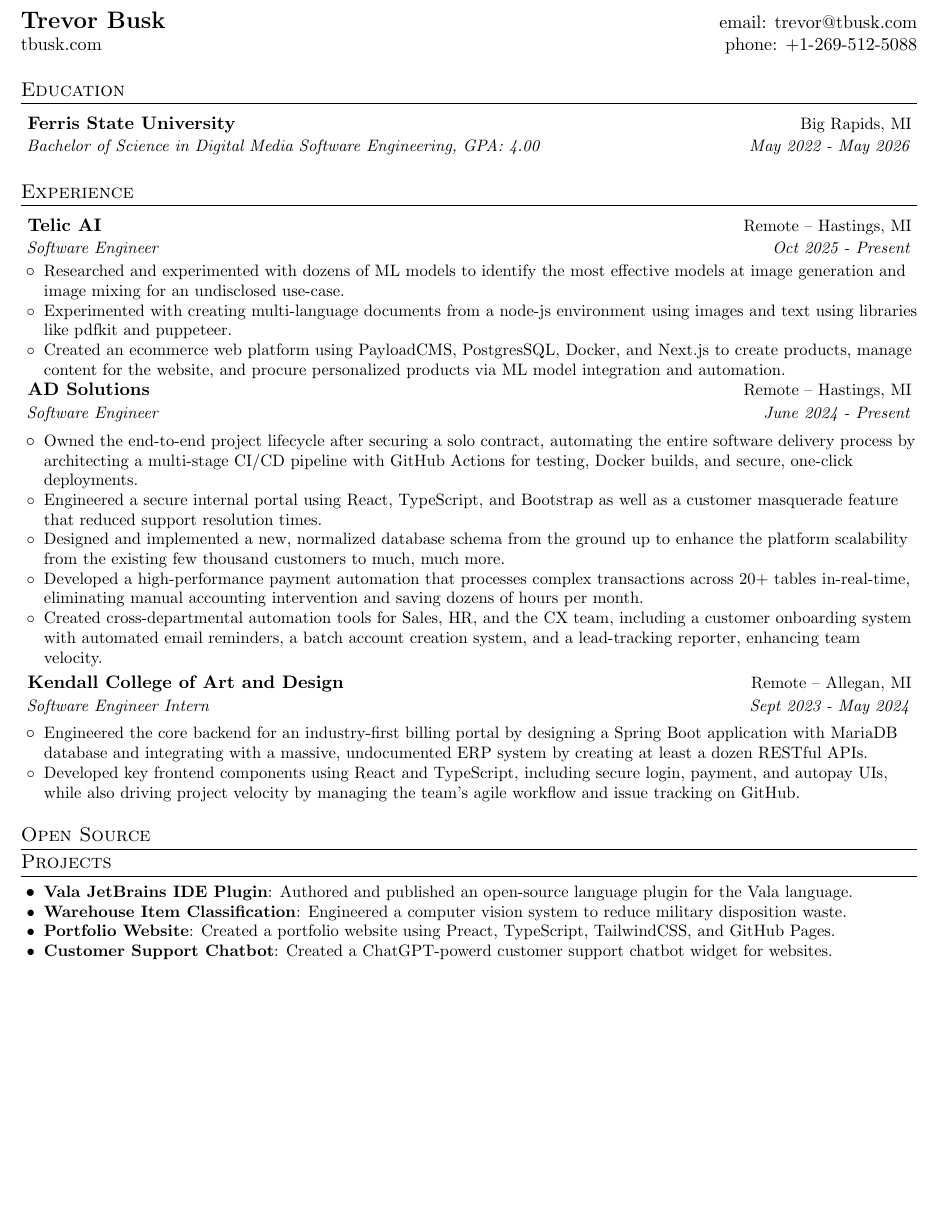
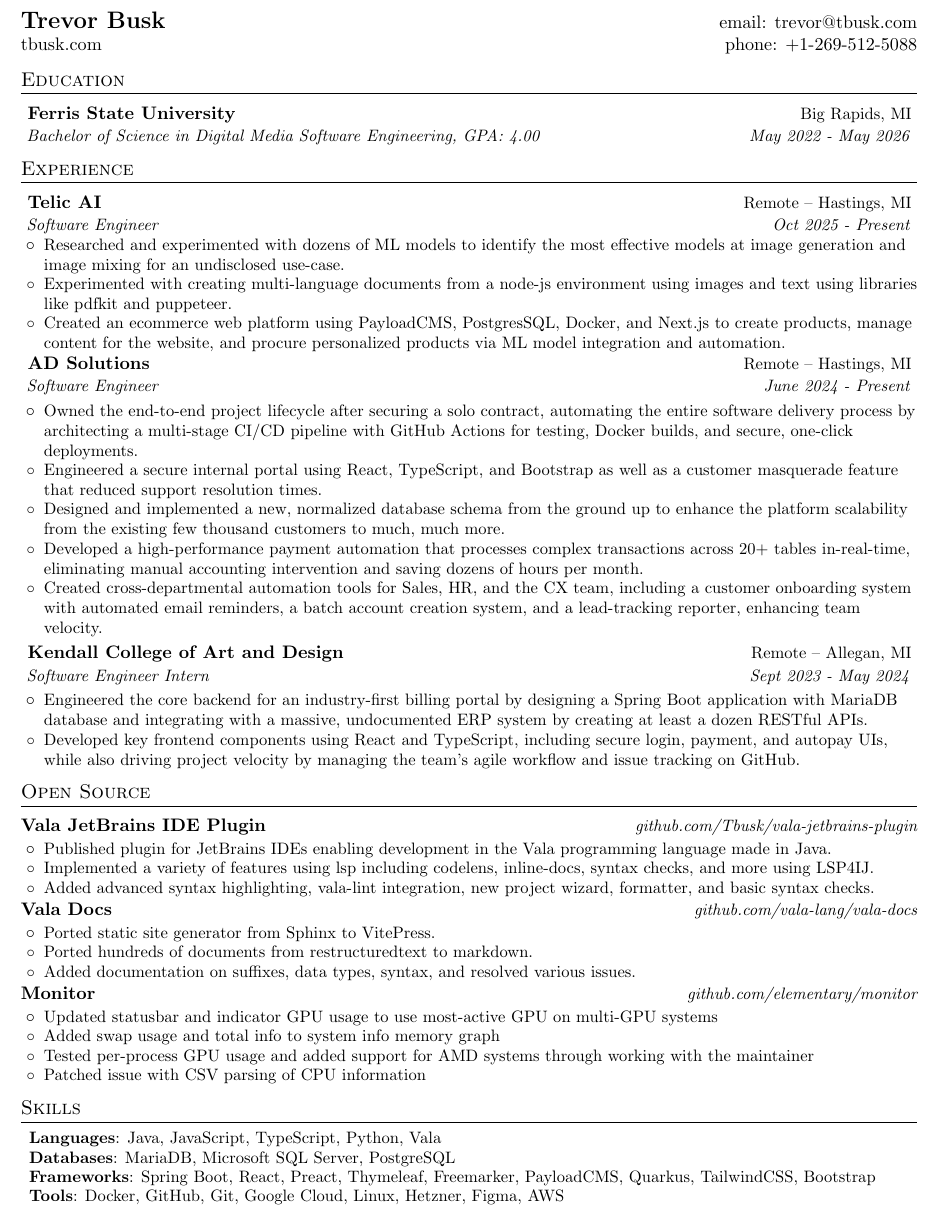
Before and after one commit to Tbusk/resume, a LaTeX CV (Resume.tex): part of the page, cut so that both start at the same text, the shorter picture padded with empty space. Compiled offline with pdfLaTeX.

Commit message:
feat: add open-source, skills section, tweak margins and spacing

```diff
--- a/Resume.tex
+++ b/Resume.tex
@@ -23,14 +23,13 @@
 \renewcommand{\headrulewidth}{0pt} % removes header line
 \renewcommand{\footrulewidth}{0pt} % removes footer line
 
-% removes
 \raggedbottom
 \raggedright
-%unknown
+
 \setlength{\tabcolsep}{0in}
 
 \titleformat{\section}{
-    \vspace{-4pt} % removes extra top margin
+    \vspace{-10pt} % controls space above section
     \scshape % gives text the title case with sizing dif between upper and lower case char
     \large % increases text size
 }{}{
@@ -55,7 +54,7 @@
 % generate correct unicode codepoints
 \pdfgentounicode=1
 
-\newcommand{\rHeadingOne}[4]{
+\newcommand{\rExperienceHeading}[4]{
     \begin{tabular*}{
         \textwidth % whole doc width
     }{
@@ -80,11 +89,18 @@
     \end{itemize}
 }
 
+\newcommand{\rListBeginEmpty}{
+    \begin{itemize}[leftmargin=5pt, label={}, itemsep=-1ex, topsep=0pt]
+}
+\newcommand{\rListEndEmpty}{
+    \end{itemize}
+}
+
 \newcommand{\rPlainItem}[1]{
     \item\small{#1}
 }
 
-\newcommand{\rBoldedPartItem}[2]{
+\newcommand{\rBoldedItem}[2]{
     \item\small{\textbf{#1}: #2}
 }
 
@@ -102,7 +118,7 @@
 
 
     \section{Education}
-    \rHeadingOne{
+    \rExperienceHeading{
         Ferris State University
     }{
         Big Rapids, MI
@@ -135,7 +151,7 @@
     }
     \rListEndCircle
 
-    \rHeadingOne{
+    \rExperienceHeading{
         AD Solutions
     }{
         Remote -- Hastings, MI
@@ -164,7 +180,7 @@
     \rListEndCircle
 
 
-    \rHeadingOne{
+    \rExperienceHeading{
         Kendall College of Art and Design
     }{
         Remote -- Allegan, MI
@@ -184,13 +200,63 @@
     \rListEndCircle
 
     \section{Open Source}
-
-    \section{Projects}
-    \rListBeginBullet
-        \rBoldedPartItem{Vala JetBrains IDE Plugin}{Authored and published an open-source language plugin for the Vala language.}
-        \rBoldedPartItem{Warehouse Item Classification}{Engineered a computer vision system to reduce military disposition waste.}
-        \rBoldedPartItem{Portfolio Website}{Created a portfolio website using Preact, TypeScript, TailwindCSS, and GitHub Pages.}
-        \rBoldedPartItem{Customer Support Chatbot}{Created a ChatGPT-powerd customer support chatbot widget for websites.}
+    \rOpenSourceHeading{Vala JetBrains IDE Plugin}{github.com/Tbusk/vala-jetbrains-plugin}
+    \rListBeginCircle
+        \rPlainItem{Published plugin for JetBrains IDEs enabling development in the Vala programming language made in Java.}
+        \rPlainItem{Implemented a variety of features using lsp including codelens, inline-docs, syntax checks, and more using LSP4IJ.}
+        \rPlainItem{Added advanced syntax highlighting, vala-lint integration, new project wizard, formatter, and basic syntax checks.}
     \rListEndCircle
 
+    \rOpenSourceHeading{Vala Docs}{github.com/vala-lang/vala-docs}
+    \rListBeginCircle
+        \rPlainItem{Ported static site generator from Sphinx to VitePress.}
+        \rPlainItem{Ported hundreds of documents from restructuredtext to markdown.}
+        \rPlainItem{Added documentation on suffixes, data types, syntax, and resolved various issues.}
+    \rListEndCircle
+
+    \rOpenSourceHeading{Monitor}{github.com/elementary/monitor}
+    \rListBeginCircle
+        \rPlainItem{Updated statusbar and indicator GPU usage to use most-active GPU on multi-GPU systems}
+        \rPlainItem{Added swap usage and total info to system info memory graph}
+        \rPlainItem{Tested per-process GPU usage and added support for AMD systems through working with the maintainer}
+        \rPlainItem{Patched issue with CSV parsing of CPU information}
+    \rListEndCircle
+
+%    \rOpenSourceHeading{Settings-Power}{github.com/elementary/settings-power}
+%    \rListBeginCircle
+%        \rPlainItem{Patched battery-usage setting switch sizing issue.}
+%    \rListEndCircle
+%
+%    \rOpenSourceHeading{Appcenter Dashboard}{github.com/elementary/appcenter-dashboard}
+%    \rListBeginCircle
+%        \rPlainItem{Patched issue where content was cut off on mobile layouts}
+%    \rListEndCircle
+%
+%    \rOpenSourceHeading{Screenshot}{github.com/elementary/screenshot}
+%    \rListBeginCircle
+%        \rPlainItem{Patched segfault issue where app crashed when the screenshot height was 1/4x or greater than the width}
+%    \rListEndCircle
+%
+%    \rOpenSourceHeading{Greenmail}{github.com/greenmail-mail-test/greenmail}
+%    \rListBeginCircle
+%        \rPlainItem{Patched issue where duplicate messages were being delivered when cc and bcc share the same address as destionation.}
+%    \rListEndCircle
+%
+%    \section{Projects}
+%    \rListBeginBullet
+%        \rBoldedItem{Vala JetBrains IDE Plugin}{Authored and published an open-source language plugin for the Vala language.}
+%        \rBoldedItem{Warehouse Item Classification}{Engineered a computer vision system to reduce military disposition waste.}
+%        \rBoldedItem{Portfolio Website}{Created a portfolio website using Preact, TypeScript, TailwindCSS, and GitHub Pages.}
+%        \rBoldedItem{Customer Support Chatbot}{Created a ChatGPT-powered customer support chatbot widget for websites.}
+%        \rBoldedItem{LaTeX Resume Template}{Created a LaTeX resume template which this resume uses.}
+%    \rListEndCircle
+
+    \section{Skills}
+    \rListBeginEmpty
+        \rBoldedItem{Languages}{Java, JavaScript, TypeScript, Python, Vala}
+        \rBoldedItem{Databases}{MariaDB, Microsoft SQL Server, PostgreSQL}
+        \rBoldedItem{Frameworks}{Spring Boot, React, Preact, Thymeleaf, Freemarker, PayloadCMS, Quarkus, TailwindCSS, Bootstrap}
+        \rBoldedItem{Tools}{Docker, GitHub, Git, Google Cloud, Linux, Hetzner, Figma, AWS}
+    \rListEndEmpty
+
 \end{document}
```
Also changed, not shown: Resume.tex (14 more changed lines), 1 other file.
